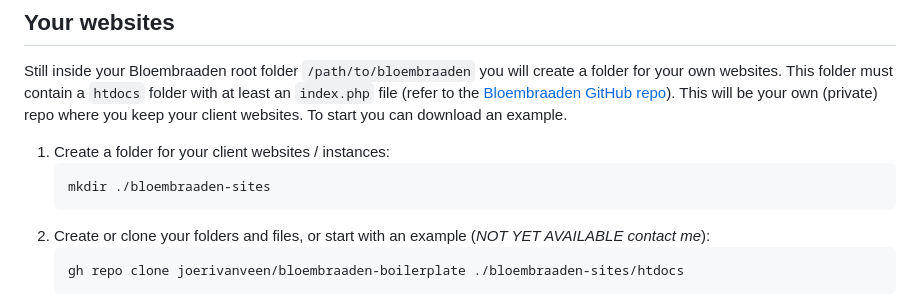
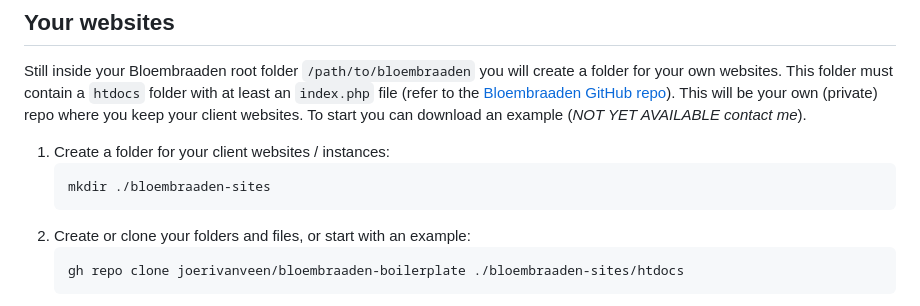
Before and after one commit to joerivanveen/bloembraaden-docker, a Markdown page: README.md, the part around the change. GitHub-like rendering.

Commit message:
docs: small clarification

````diff
--- a/README.md
+++ b/README.md
@@ -25,13 +25,13 @@ This docker image creates a default Bloembraaden environment to begin creating y
 
 Still inside your Bloembraaden root folder `/path/to/bloembraaden` you will create a folder for your own websites.
 This folder must contain a `htdocs` folder with at least an `index.php` file (refer to the [Bloembraaden GitHub repo][bloembraaden-repo]). This will be your own (private) repo where you keep your client websites.
-To start you can download an example.
+To start you can download an example (_NOT YET AVAILABLE contact me_).
 
 1. Create a folder for your client websites / instances:
     ```shell
     mkdir ./bloembraaden-sites
     ```
-2. Create or clone your folders and files, or start with an example (_NOT YET AVAILABLE contact me_):
+2. Create or clone your folders and files, or start with an example:
     ```shell
     gh repo clone joerivanveen/bloembraaden-boilerplate ./bloembraaden-sites/htdocs
     ```
````
